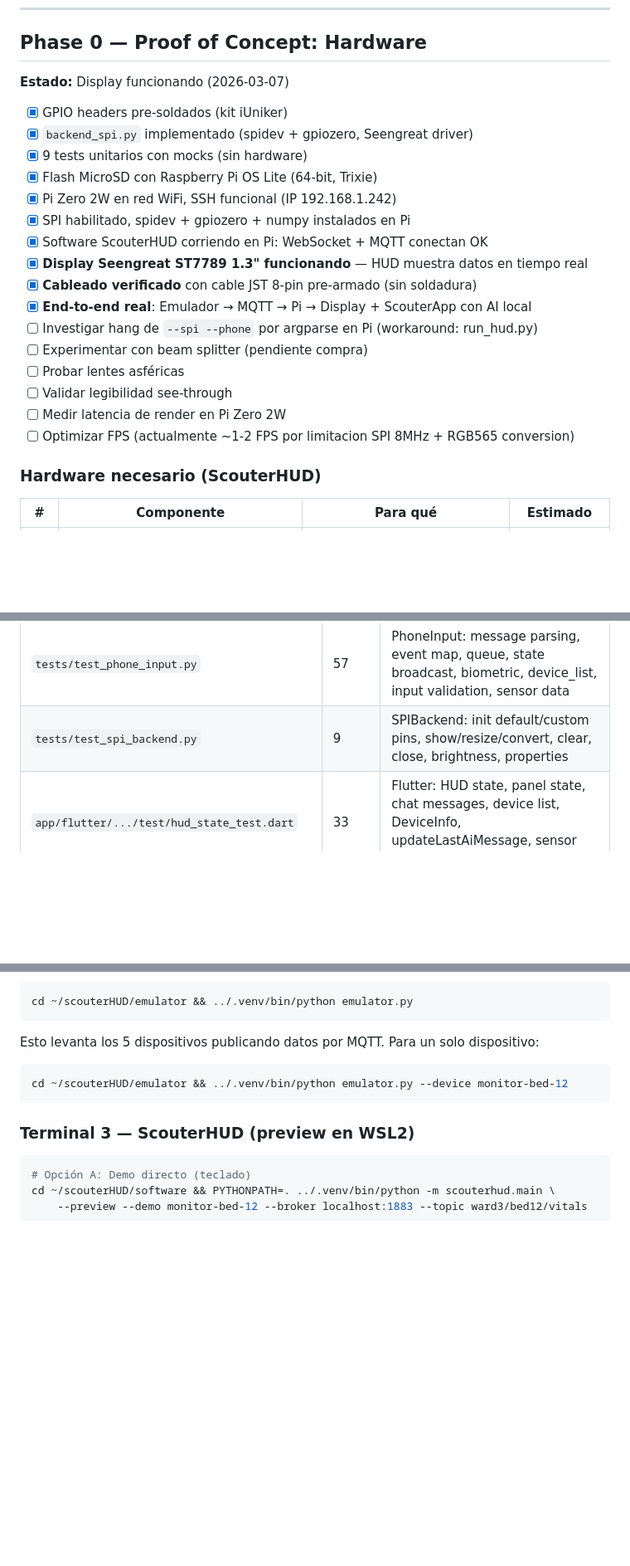
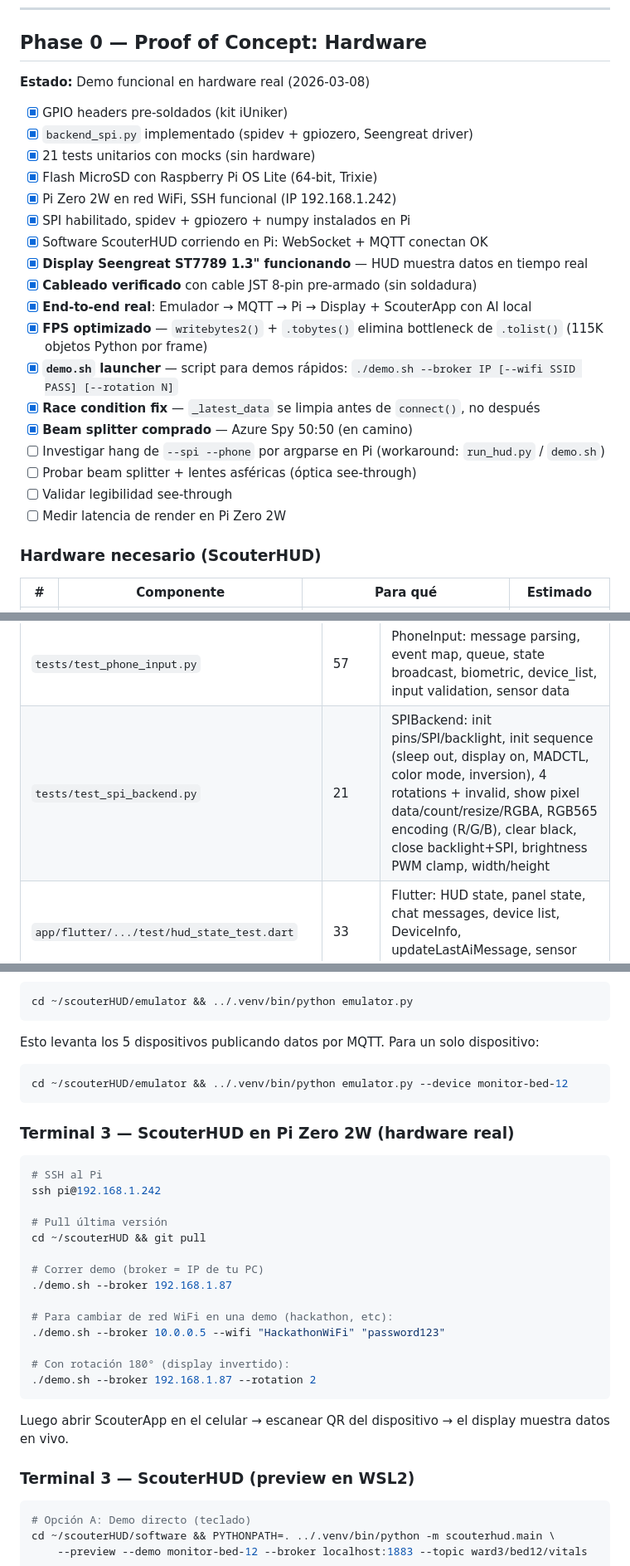
Before and after one commit to GNeironiAR/scouterHUD, a Markdown page: docs/STATUS.md, 3 parts joined by grey strips. Shown at 83% size. GitHub-like rendering; blank space fills up the shorter version.

Commit message:
Update STATUS.md: session recap — FPS optimization, 21 SPI tests, demo.sh, race fix
- Phase 0 updated: demo functional on real hardware
- SPI backend tests: 9 → 21 (RGB565 encoding, rotations, init sequence)
- FPS optimization: writebytes2 + tobytes (eliminated tolist bottleneck)
- demo.sh launcher documented with WiFi switching for hackathons
- Race condition fix in _do_connect documented
- Beam splitter Azure Spy 50:50 purchased (in transit)
- Added Pi hardware demo instructions to "how to run" section

Co-Authored-By: Claude Opus 4.6 <noreply@anthropic.com>

````diff
--- a/docs/STATUS.md
+++ b/docs/STATUS.md
@@ -47,11 +47,11 @@ Revisión cruzada de `ecosystem-overview.md`, `bridge-tech-doc.md` y `gauntlet-t
 ---
 
 ## Phase 0 — Proof of Concept: Hardware
-**Estado:** Display funcionando (2026-03-07)
+**Estado:** Demo funcional en hardware real (2026-03-08)
 
 - [x] GPIO headers pre-soldados (kit iUniker)
 - [x] `backend_spi.py` implementado (spidev + gpiozero, Seengreat driver)
-- [x] 9 tests unitarios con mocks (sin hardware)
+- [x] 21 tests unitarios con mocks (sin hardware)
 - [x] Flash MicroSD con Raspberry Pi OS Lite (64-bit, Trixie)
 - [x] Pi Zero 2W en red WiFi, SSH funcional (IP 192.168.1.242)
 - [x] SPI habilitado, spidev + gpiozero + numpy instalados en Pi
@@ -59,12 +59,14 @@ Revisión cruzada de `ecosystem-overview.md`, `bridge-tech-doc.md` y `gauntlet-t
 - [x] **Display Seengreat ST7789 1.3" funcionando** — HUD muestra datos en tiempo real
 - [x] **Cableado verificado** con cable JST 8-pin pre-armado (sin soldadura)
 - [x] **End-to-end real**: Emulador → MQTT → Pi → Display + ScouterApp con AI local
-- [ ] Investigar hang de `--spi --phone` por argparse en Pi (workaround: run_hud.py)
-- [ ] Experimentar con beam splitter (pendiente compra)
-- [ ] Probar lentes asféricas
+- [x] **FPS optimizado** — `writebytes2()` + `.tobytes()` elimina bottleneck de `.tolist()` (115K objetos Python por frame)
+- [x] **`demo.sh` launcher** — script para demos rápidos: `./demo.sh --broker IP [--wifi SSID PASS] [--rotation N]`
+- [x] **Race condition fix** — `_latest_data` se limpia antes de `connect()`, no después
+- [x] **Beam splitter comprado** — Azure Spy 50:50 (en camino)
+- [ ] Investigar hang de `--spi --phone` por argparse en Pi (workaround: `run_hud.py` / `demo.sh`)
+- [ ] Probar beam splitter + lentes asféricas (óptica see-through)
 - [ ] Validar legibilidad see-through
 - [ ] Medir latencia de render en Pi Zero 2W
-- [ ] Optimizar FPS (actualmente ~1-2 FPS por limitacion SPI 8MHz + RGB565 conversion)
 
 ### Hardware necesario (ScouterHUD)
 
@@ -283,7 +285,7 @@ cd ~/scouterHUD/software && PYTHONPATH=. ../.venv/bin/python -m pytest tests/ -v
 | `tests/test_connection.py` | 11 | Device history, switching, dedup, mock MQTT transport |
 | `tests/test_gauntlet.py` | 21 | Pad→event translation (nav + numeric), BLE notification parser, battery |
 | `tests/test_phone_input.py` | 57 | PhoneInput: message parsing, event map, queue, state broadcast, biometric, device_list, input validation, sensor data |
-| `tests/test_spi_backend.py` | 9 | SPIBackend: init default/custom pins, show/resize/convert, clear, close, brightness, properties |
+| `tests/test_spi_backend.py` | 21 | SPIBackend: init pins/SPI/backlight, init sequence (sleep out, display on, MADCTL, color mode, inversion), 4 rotations + invalid, show pixel data/count/resize/RGBA, RGB565 encoding (R/G/B), clear black, close backlight+SPI, brightness PWM clamp, width/height |
 | `app/flutter/.../test/hud_state_test.dart` | 33 | Flutter: HUD state, panel state, chat messages, device list, DeviceInfo, updateLastAiMessage, sensor context |
 | `app/flutter/.../test/llm_service_test.dart` | 7 | Flutter: LlmService initial state, generate when not ready, sensor context param |
 
@@ -604,6 +605,27 @@ Esto levanta los 5 dispositivos publicando datos por MQTT. Para un solo disposit
 cd ~/scouterHUD/emulator && ../.venv/bin/python emulator.py --device monitor-bed-12
 ```
 
+### Terminal 3 — ScouterHUD en Pi Zero 2W (hardware real)
+
+```bash
+# SSH al Pi
+ssh pi@192.168.1.242
+
+# Pull última versión
+cd ~/scouterHUD && git pull
+
+# Correr demo (broker = IP de tu PC)
+./demo.sh --broker 192.168.1.87
+
+# Para cambiar de red WiFi en una demo (hackathon, etc):
+./demo.sh --broker 10.0.0.5 --wifi "HackathonWiFi" "password123"
+
+# Con rotación 180° (display invertido):
+./demo.sh --broker 192.168.1.87 --rotation 2
+```
+
+Luego abrir ScouterApp en el celular → escanear QR del dispositivo → el display muestra datos en vivo.
+
 ### Terminal 3 — ScouterHUD (preview en WSL2)
 
 ```bash
````
Also changed, not shown: other parts of docs/STATUS.md (+1 -2 lines).
